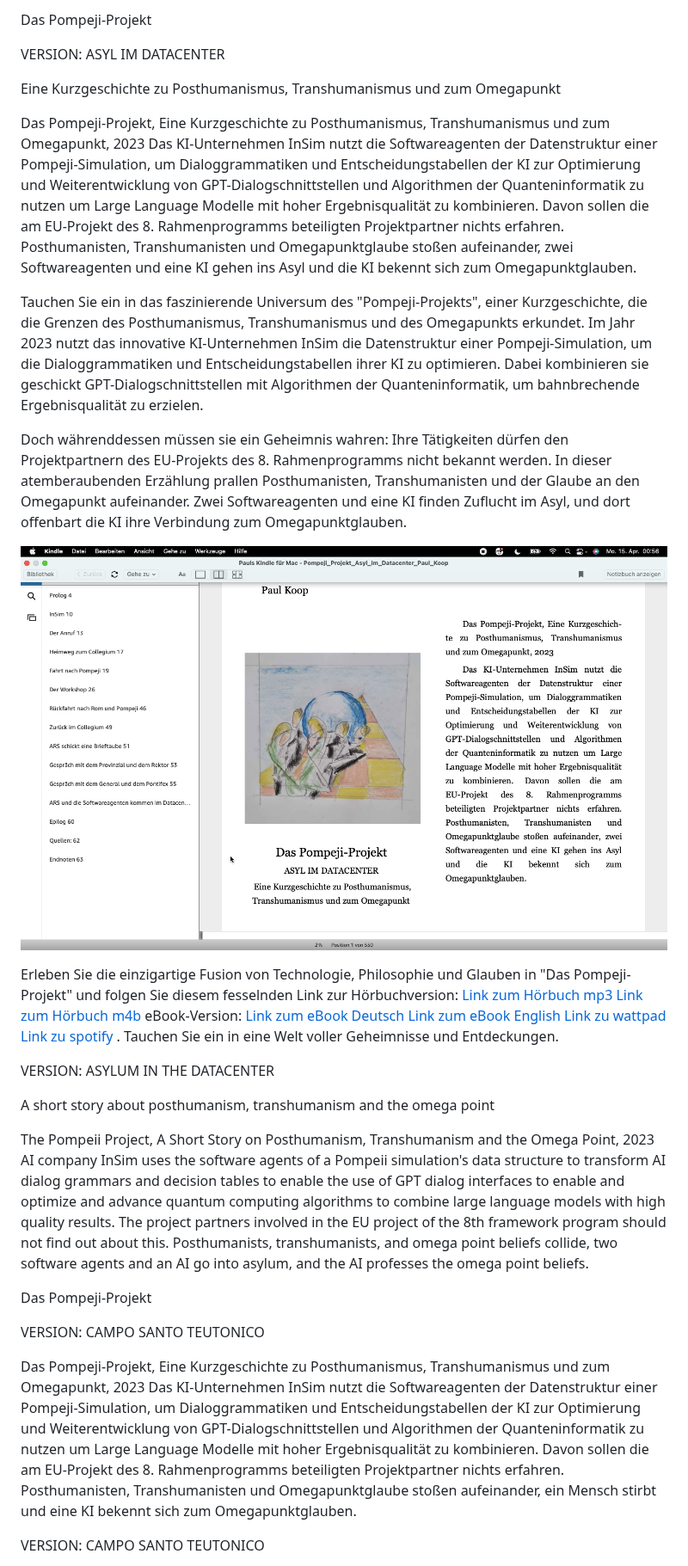
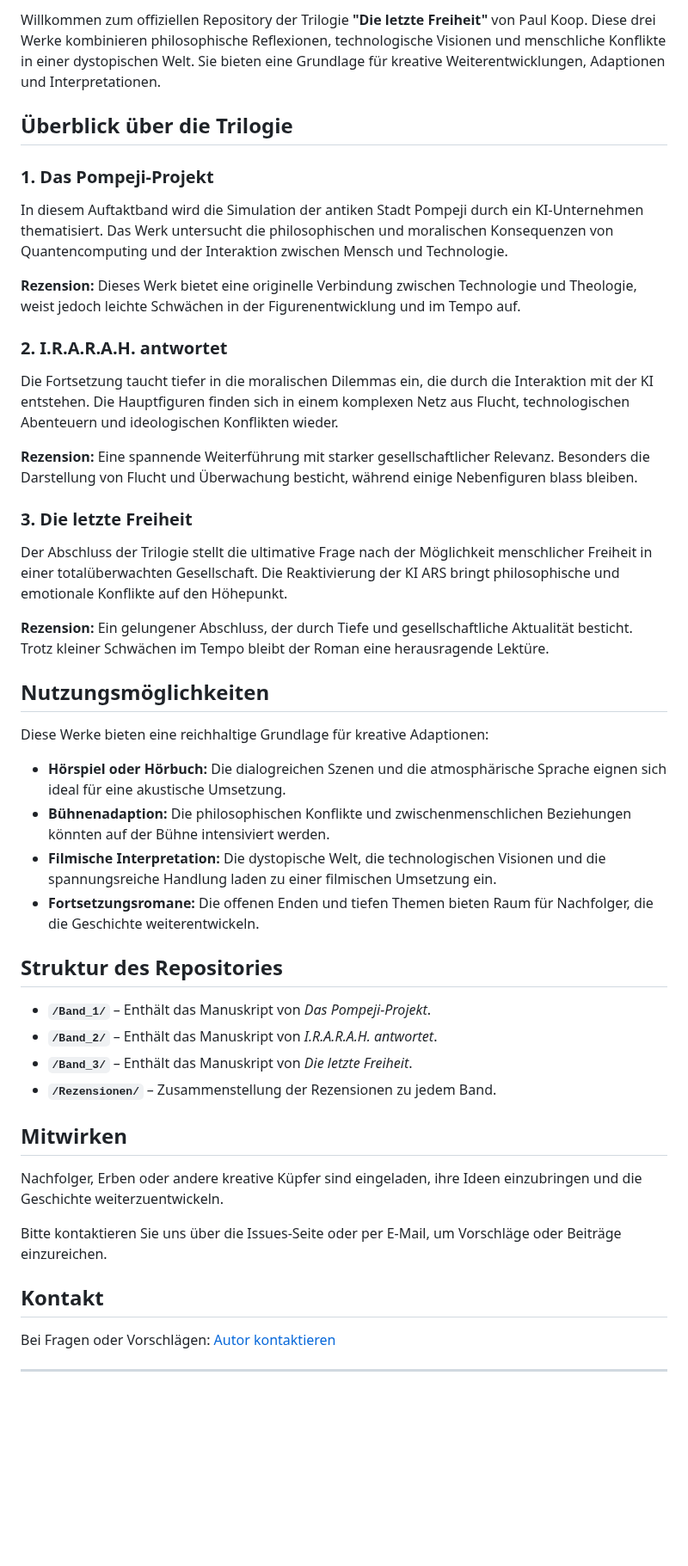
Before and after one commit to pkoopongithub/Projekt_Pompeji, a Markdown page: README.md, the part around one of its changes. Shown at 86% size. Rendered like a GitHub page; blank space fills up the shorter version.

```diff
--- a/README.md
+++ b/README.md
@@ -21,43 +59,50 @@ The Pompeii Project, A Short Story on Posthumanism, Transhumanism and the Omega
 
-Das Pompeji-Projekt
+Willkommen zum offiziellen Repository der Trilogie **"Die letzte Freiheit"** von Paul Koop. Diese drei Werke kombinieren philosophische Reflexionen, technologische Visionen und menschliche Konflikte in einer dystopischen Welt. Sie bieten eine Grundlage für kreative Weiterentwicklungen, Adaptionen und Interpretationen.
 
-VERSION: ASYL IM DATACENTER
+## Überblick über die Trilogie
 
-Eine Kurzgeschichte zu Posthumanismus, Transhumanismus und zum Omegapunkt
+### 1. **Das Pompeji-Projekt**
+In diesem Auftaktband wird die Simulation der antiken Stadt Pompeji durch ein KI-Unternehmen thematisiert. Das Werk untersucht die philosophischen und moralischen Konsequenzen von Quantencomputing und der Interaktion zwischen Mensch und Technologie.
 
-Das Pompeji-Projekt, Eine Kurzgeschichte zu Posthumanismus, Transhumanismus und zum Omegapunkt, 2023
-Das KI-Unternehmen InSim nutzt die Softwareagenten der Datenstruktur einer Pompeji-Simulation, um Dialoggrammatiken und Entscheidungstabellen der KI zur Optimierung und Weiterentwicklung von GPT-Dialogschnittstellen und Algorithmen der Quanteninformatik zu nutzen um Large Language Modelle mit hoher Ergebnisqualität zu kombinieren. Davon sollen die am EU-Projekt des 8. Rahmenprogramms beteiligten Projektpartner nichts erfahren. Posthumanisten, Transhumanisten und Omegapunktglaube stoßen aufeinander, zwei Softwareagenten und eine KI gehen ins Asyl und die KI bekennt sich zum Omegapunktglauben.
+**Rezension:** Dieses Werk bietet eine originelle Verbindung zwischen Technologie und Theologie, weist jedoch leichte Schwächen in der Figurenentwicklung und im Tempo auf.
 
-Tauchen Sie ein in das faszinierende Universum des "Pompeji-Projekts", einer Kurzgeschichte, die die Grenzen des Posthumanismus, Transhumanismus und des Omegapunkts erkundet. Im Jahr 2023 nutzt das innovative KI-Unternehmen InSim die Datenstruktur einer Pompeji-Simulation, um die Dialoggrammatiken und Entscheidungstabellen ihrer KI zu optimieren. Dabei kombinieren sie geschickt GPT-Dialogschnittstellen mit Algorithmen der Quanteninformatik, um bahnbrechende Ergebnisqualität zu erzielen.
+### 2. **I.R.A.R.A.H. antwortet**
+Die Fortsetzung taucht tiefer in die moralischen Dilemmas ein, die durch die Interaktion mit der KI entstehen. Die Hauptfiguren finden sich in einem komplexen Netz aus Flucht, technologischen Abenteuern und ideologischen Konflikten wieder.
 
-Doch währenddessen müssen sie ein Geheimnis wahren: Ihre Tätigkeiten dürfen den Projektpartnern des EU-Projekts des 8. Rahmenprogramms nicht bekannt werden. In dieser atemberaubenden Erzählung prallen Posthumanisten, Transhumanisten und der Glaube an den Omegapunkt aufeinander. Zwei Softwareagenten und eine KI finden Zuflucht im Asyl, und dort offenbart die KI ihre Verbindung zum Omegapunktglauben.
+**Rezension:** Eine spannende Weiterführung mit starker gesellschaftlicher Relevanz. Besonders die Darstellung von Flucht und Überwachung besticht, während einige Nebenfiguren blass bleiben.
 
-![eBook auf dem Kindle](./kindle.png)
+### 3. **Die letzte Freiheit**
+Der Abschluss der Trilogie stellt die ultimative Frage nach der Möglichkeit menschlicher Freiheit in einer totalüberwachten Gesellschaft. Die Reaktivierung der KI ARS bringt philosophische und emotionale Konflikte auf den Höhepunkt.
 
-Erleben Sie die einzigartige Fusion von Technologie, Philosophie und Glauben in "Das Pompeji-Projekt" und folgen Sie diesem fesselnden Link zur Hörbuchversion: [Link zum Hörbuch mp3](https://www.paul-koop.org/PompejiProjektAsylImDatacenter.mp3)  [Link zum Hörbuch m4b](https://www.paul-koop.org/PompejiProjektAsylImDatacenter.m4b) eBook-Version: [Link zum eBook Deutsch](https://www.paul-koop.org/Pompeji_Projekt_Asyl_im_Datacenter_Paul_Koop.epub) [Link zum eBook English](https://www.paul-koop.org/PompeiiProjectASYLUMINTHEDATACENTER.epub)  [Link zu wattpad](https://www.wattpad.com/user/PaulKoop)  [Link zu spotify ](https://podcasters.spotify.com/pod/show/paul-koop). Tauchen Sie ein in eine Welt voller Geheimnisse und Entdeckungen.
+**Rezension:** Ein gelungener Abschluss, der durch Tiefe und gesellschaftliche Aktualität besticht. Trotz kleiner Schwächen im Tempo bleibt der Roman eine herausragende Lektüre.
+
+## Nutzungsmöglichkeiten
+
+Diese Werke bieten eine reichhaltige Grundlage für kreative Adaptionen:
+
+- **Hörspiel oder Hörbuch:** Die dialogreichen Szenen und die atmosphärische Sprache eignen sich ideal für eine akustische Umsetzung.
+- **Bühnenadaption:** Die philosophischen Konflikte und zwischenmenschlichen Beziehungen könnten auf der Bühne intensiviert werden.
+- **Filmische Interpretation:** Die dystopische Welt, die technologischen Visionen und die spannungsreiche Handlung laden zu einer filmischen Umsetzung ein.
+- **Fortsetzungsromane:** Die offenen Enden und tiefen Themen bieten Raum für Nachfolger, die die Geschichte weiterentwickeln.
+
+## Struktur des Repositories
+
+- **`/Band_1/`** – Enthält das Manuskript von *Das Pompeji-Projekt*.
+- **`/Band_2/`** – Enthält das Manuskript von *I.R.A.R.A.H. antwortet*.
+- **`/Band_3/`** – Enthält das Manuskript von *Die letzte Freiheit*.
+- **`/Rezensionen/`** – Zusammenstellung der Rezensionen zu jedem Band.
 
 
 
-VERSION: ASYLUM IN THE DATACENTER
+## Mitwirken
 
-A short story about posthumanism, transhumanism and the omega point
+Nachfolger, Erben oder andere kreative Küpfer sind eingeladen, ihre Ideen einzubringen und die Geschichte weiterzuentwickeln.
 
-The Pompeii Project, A Short Story on Posthumanism, Transhumanism and the Omega Point, 2023 AI company InSim uses the software agents of a Pompeii simulation's data structure to transform AI dialog grammars and decision tables to enable the use of GPT dialog interfaces to enable and optimize and advance quantum computing algorithms to combine large language models with high quality results. The project partners involved in the EU project of the 8th framework program should not find out about this. Posthumanists, transhumanists, and omega point beliefs collide, two software agents and an AI go into asylum, and the AI professes the omega point beliefs.
+Bitte kontaktieren Sie uns über die Issues-Seite oder per E-Mail, um Vorschläge oder Beiträge einzureichen.
 
+## Kontakt
 
+Bei Fragen oder Vorschlägen: [Autor kontaktieren](mailto:paul.koop@example.com)
 
+---
 
-
-
-
-
-Das Pompeji-Projekt
-
-VERSION: CAMPO SANTO TEUTONICO
-
-Das Pompeji-Projekt, Eine Kurzgeschichte zu Posthumanismus, Transhumanismus und zum Omegapunkt, 2023
-Das KI-Unternehmen InSim nutzt die Softwareagenten der Datenstruktur einer Pompeji-Simulation, um Dialoggrammatiken und Entscheidungstabellen der KI zur Optimierung und Weiterentwicklung von GPT-Dialogschnittstellen und Algorithmen der Quanteninformatik zu nutzen um Large Language Modelle mit hoher Ergebnisqualität zu kombinieren. Davon sollen die am EU-Projekt des 8. Rahmenprogramms beteiligten Projektpartner nichts erfahren. Posthumanisten, Transhumanisten und Omegapunktglaube stoßen aufeinander, ein Mensch stirbt und eine KI bekennt sich zum Omegapunktglauben.
-
-
-VERSION: CAMPO SANTO TEUTONICO
-
```
Also changed, not shown: other parts of README.md (+47 -23 lines).
